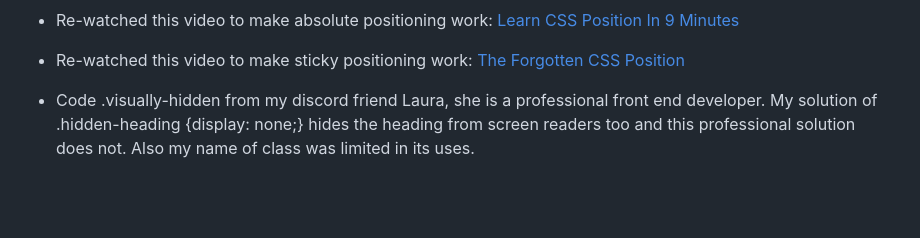
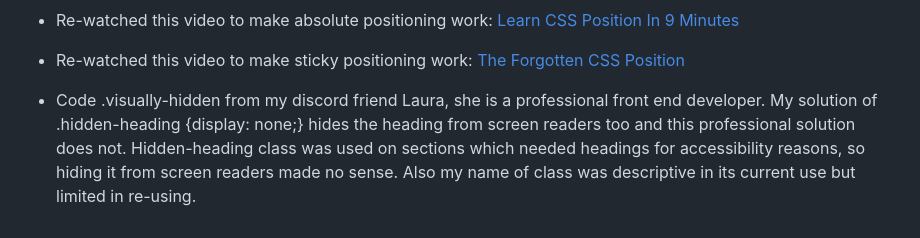
Before and after one commit to NiclO1337/pp1-strawberry-lovers, a Markdown page: README.md, the part around the change. Rendered like a GitHub page; blank space fills up the shorter version.

Commit message:
Docs: Update text on credit section

```diff
--- a/README.md
+++ b/README.md
@@ -267,4 +267,4 @@ Photo by Efrem  Efre : [link to image](https://www.pexels.com/photo/strawberries
 - Re-watched this video to make sticky positioning work:
 [The Forgotten CSS Position](https://www.youtube.com/watch?v=NzjU1GmKosQ)
 
-- Code .visually-hidden from my discord friend Laura, she is a professional front end developer. My solution of .hidden-heading {display: none;} hides the heading from screen readers too and this professional solution does not. Also my name of class was limited in its uses.
+- Code .visually-hidden from my discord friend Laura, she is a professional front end developer. My solution of .hidden-heading {display: none;} hides the heading from screen readers too and this professional solution does not. Hidden-heading class was used on sections which needed headings for accessibility reasons, so hiding it from screen readers made no sense. Also my name of class was descriptive in its current use but limited in re-using.
```
